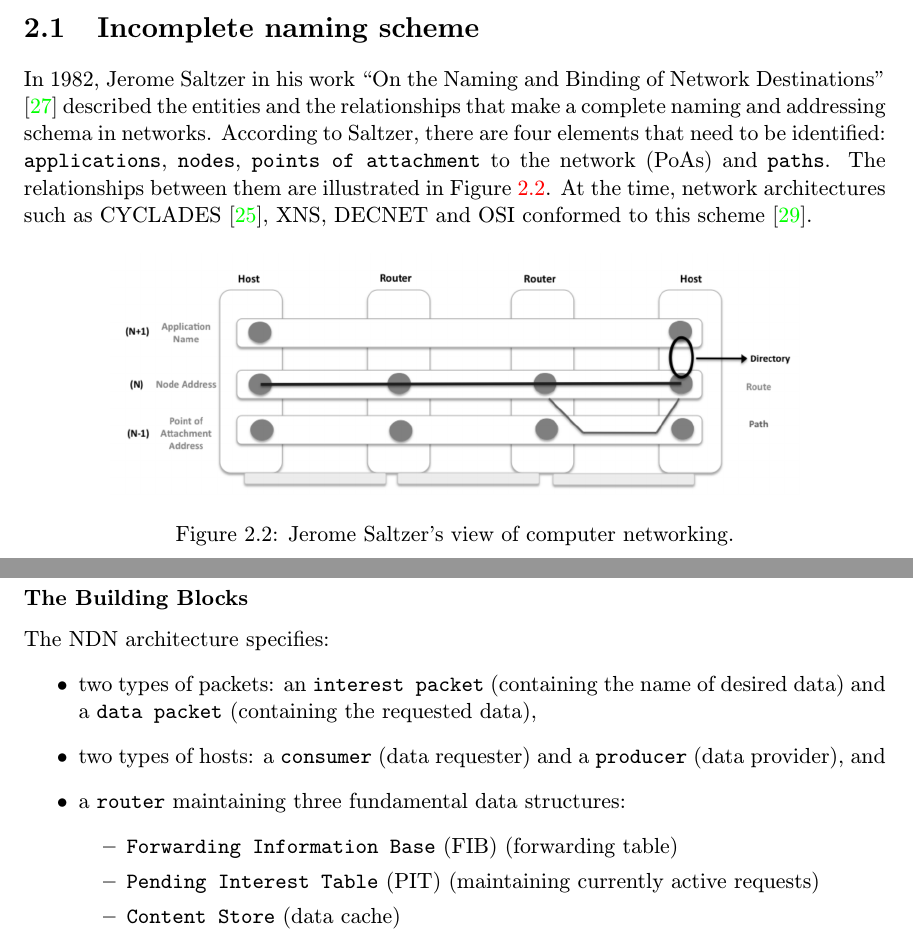
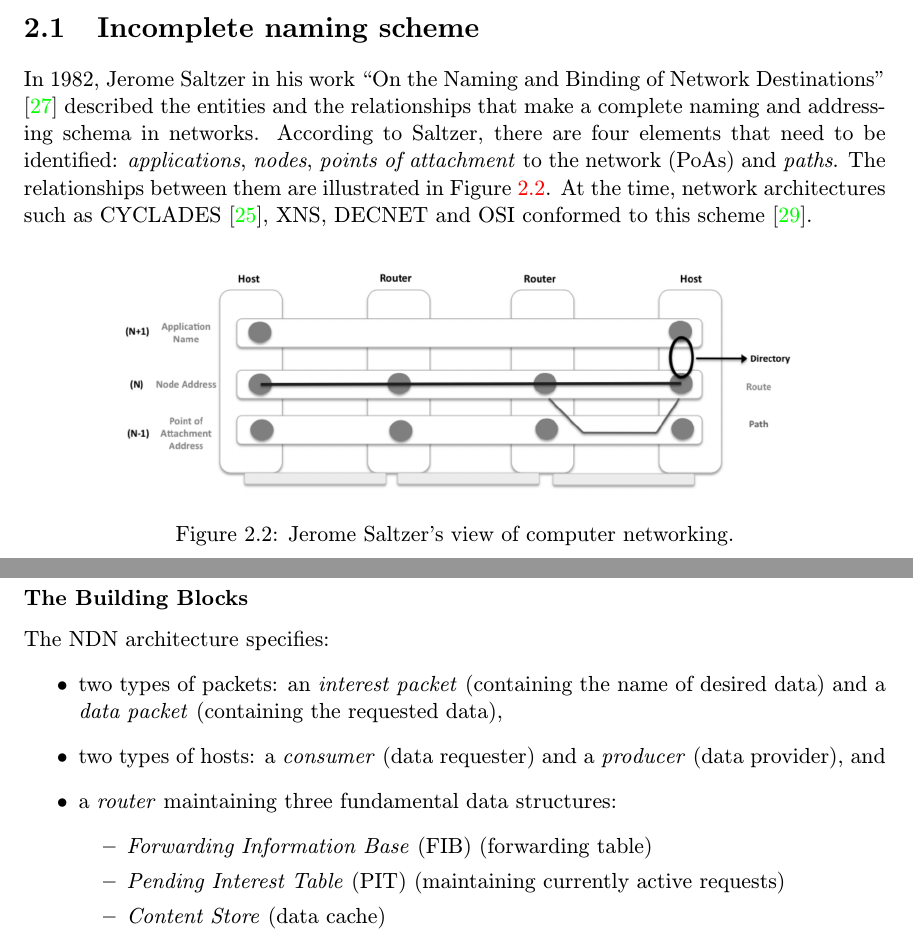
Before and after one commit to thykel/bachelor_thesis, a LaTeX thesis (projekt.tex, which reads obsah.tex): two parts of pages 10 and 15 of 47, joined at a grey line, cut so that both start at the same text. Compiled offline with pdfLaTeX.

Commit message:
formatting fix

```diff
--- a/obsah.tex
+++ b/obsah.tex
@@ -52,7 +52,7 @@
 
     \section{Incomplete naming scheme}\label{problems:naming}
 
-        In 1982, Jerome Saltzer in his work ``On the Naming and Binding of Network Destinations'' \cite{rfc1498} described the entities and the relationships that make a complete naming and addressing schema in networks. According to Saltzer, there are four elements that need to be identified: \texttt{applications}, \texttt{nodes}, \texttt{points of attachment} to the network (PoAs) and \texttt{paths}. The relationships between them are illustrated in Figure \ref{fig:saltzer}. At the time, network architectures such as CYCLADES \cite{Cyclades}, XNS, DECNET and OSI conformed to this scheme \cite{internet_demo}.
+        In 1982, Jerome Saltzer in his work ``On the Naming and Binding of Network Destinations'' \cite{rfc1498} described the entities and the relationships that make a complete naming and addressing schema in networks. According to Saltzer, there are four elements that need to be identified: \emph{applications}, \emph{nodes}, \emph{points of attachment} to the network (PoAs) and \emph{paths}. The relationships between them are illustrated in Figure \ref{fig:saltzer}. At the time, network architectures such as CYCLADES \cite{Cyclades}, XNS, DECNET and OSI conformed to this scheme \cite{internet_demo}.
 
         \begin{figure}[H]
             \begin{center}
@@ -171,13 +171,13 @@
 
                 The NDN architecture specifies:
                     \begin{itemize}
-                        \item two types of packets: an \texttt{interest packet} (containing the name of desired data) and a \texttt{data packet} (containing the requested data),
-                        \item two types of hosts: a \texttt{consumer} (data requester) and a \texttt{producer} (data provider), and
-                        \item a \texttt{router} maintaining three fundamental data structures:
+                        \item two types of packets: an \emph{interest packet} (containing the name of desired data) and a \emph{data packet} (containing the requested data),
+                        \item two types of hosts: a \emph{consumer} (data requester) and a \emph{producer} (data provider), and
+                        \item a \emph{router} maintaining three fundamental data structures:
                         \begin{itemize}
-                            \item \texttt{Forwarding Information Base} (FIB) (forwarding table)
-                            \item \texttt{Pending Interest Table} (PIT) (maintaining currently active requests)
-                            \item \texttt{Content Store} (data cache)
+                            \item \emph{Forwarding Information Base} (FIB) (forwarding table)
+                            \item \emph{Pending Interest Table} (PIT) (maintaining currently active requests)
+                            \item \emph{Content Store} (data cache)
                         \end{itemize}
                         \begin{figure}[H]
                             \begin{center}
```
Also changed, not shown: projekt.pdf, obsah.tex (4 more changed lines).
